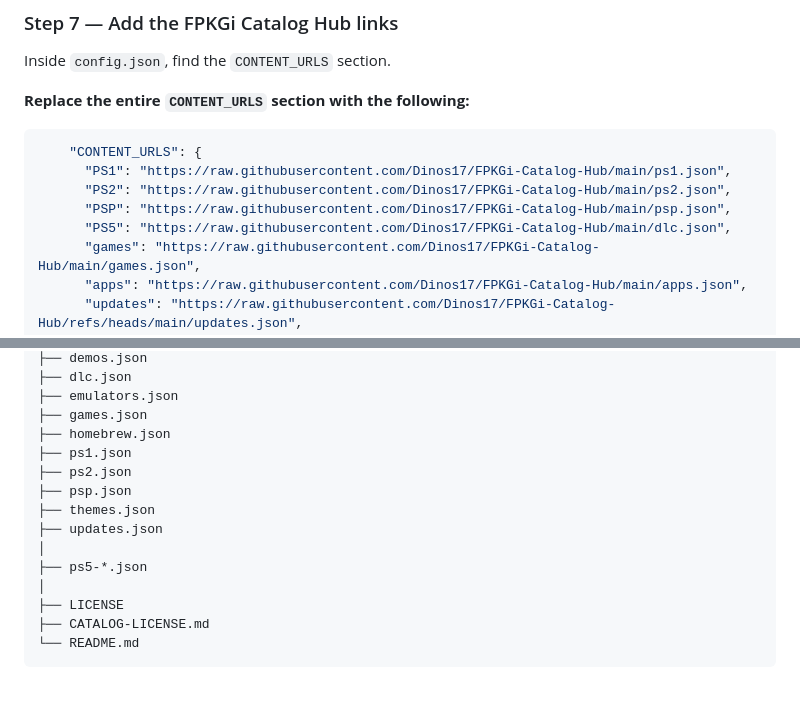
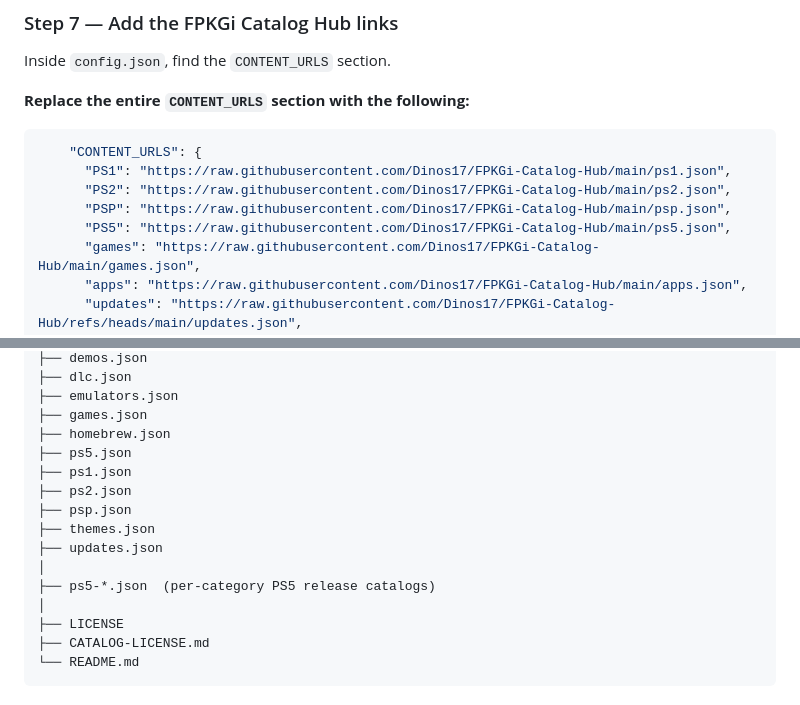
Before and after one commit to Dinos17/FPKGi-Catalog-Hub, a Markdown page: README.md, 2 parts joined by grey strips. GitHub-like rendering.

Commit message:
Document unified PS5 catalog URL

```diff
--- a/README.md
+++ b/README.md
@@ -107,7 +107,7 @@ Inside `config.json`, find the `CONTENT_URLS` section.
       "PS1": "https://raw.githubusercontent.com/Dinos17/FPKGi-Catalog-Hub/main/ps1.json",
       "PS2": "https://raw.githubusercontent.com/Dinos17/FPKGi-Catalog-Hub/main/ps2.json",
       "PSP": "https://raw.githubusercontent.com/Dinos17/FPKGi-Catalog-Hub/main/psp.json",
-      "PS5": "https://raw.githubusercontent.com/Dinos17/FPKGi-Catalog-Hub/main/dlc.json",
+      "PS5": "https://raw.githubusercontent.com/Dinos17/FPKGi-Catalog-Hub/main/ps5.json",
       "games": "https://raw.githubusercontent.com/Dinos17/FPKGi-Catalog-Hub/main/games.json",
       "apps": "https://raw.githubusercontent.com/Dinos17/FPKGi-Catalog-Hub/main/apps.json",
       "updates": "https://raw.githubusercontent.com/Dinos17/FPKGi-Catalog-Hub/refs/heads/main/updates.json",
@@ -450,13 +450,14 @@ FPKGi-Catalog-Hub/
 ├── emulators.json
 ├── games.json
 ├── homebrew.json
+├── ps5.json
 ├── ps1.json
 ├── ps2.json
 ├── psp.json
 ├── themes.json
 ├── updates.json
 │
-├── ps5-*.json
+├── ps5-*.json  (per-category PS5 release catalogs)
 │
 ├── LICENSE
 ├── CATALOG-LICENSE.md
```
